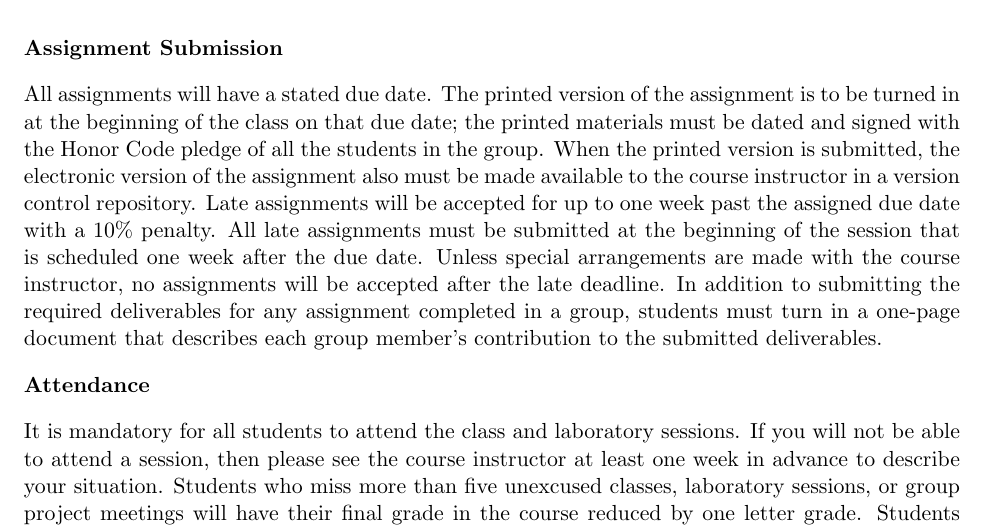
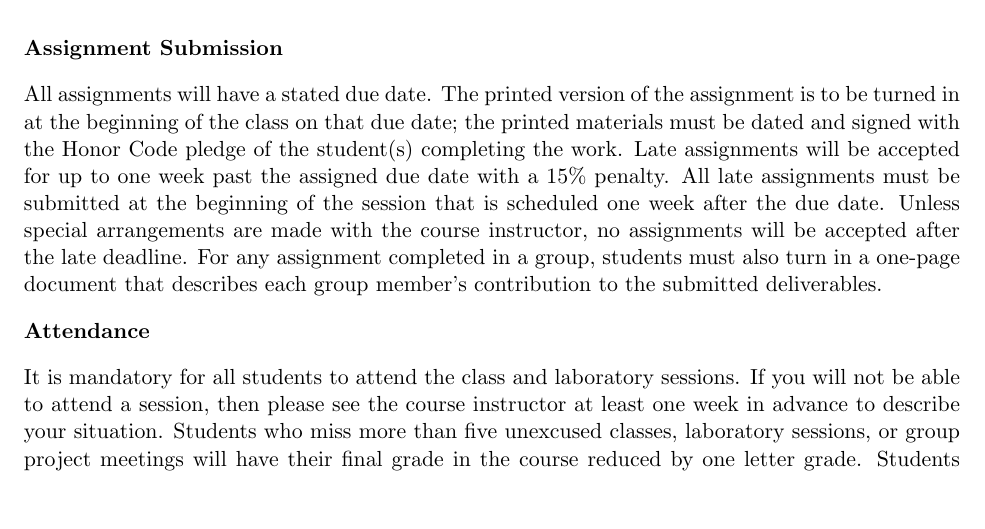
Before and after one commit to gkapfham/cs380F2014, a LaTeX document (syllabus/cs380F2014-syllabus.tex): part of page 4 of 5, cut so that both start at the same text, the shorter picture padded with empty space. Compiled offline with pdfLaTeX; a LaTeX package or settings file that is missing is left out.

Commit message:
Finished a new description of the assignment submission policy.

```diff
--- a/syllabus/cs380F2014-syllabus.tex
+++ b/syllabus/cs380F2014-syllabus.tex
@@ -179,14 +179,22 @@ These grading categories have the following definitions:
 \subsubsection*{Assignment Submission}
 
 All assignments will have a stated due date. The printed version of the assignment is to be turned in at the beginning
-  of the class on that due date; the printed materials must be dated and signed with the Honor Code pledge of all the
-  students in the group.  When the printed version is submitted, the electronic version of the assignment also must be
-  made available to the course instructor in a version control repository. Late assignments will be accepted for up to one
-  week past the assigned due date with a 10\% penalty. All late assignments must be submitted at the beginning of the
-  session that is scheduled one week after the due date. Unless special arrangements are made with the course instructor,
-  no assignments will be accepted after the late deadline. In addition to submitting the required deliverables for any
-  assignment completed in a group, students must turn in a one-page document that describes each group member's
-  contribution to the submitted deliverables.
+of the class on that due date; the printed materials must be dated and signed with the Honor Code pledge of the
+student(s) completing the work.  Late assignments will be accepted for up to one week past the assigned due date with a
+15\% penalty. All late assignments must be submitted at the beginning of the session that is scheduled one week after
+the due date. Unless special arrangements are made with the course instructor, no assignments will be accepted after the
+late deadline. For any assignment completed in a group, students must also turn in a one-page document that describes
+each group member's contribution to the submitted deliverables.
+
+% All assignments will have a stated due date. The printed version of the assignment is to be turned in at the beginning
+% of the class on that due date; the printed materials must be dated and signed with the Honor Code pledge of all the
+% student(s) in a group.  When the printed version is submitted, the electronic version of the assignment also must be
+% made available to the course instructor in a version control repository. Late assignments will be accepted for up to
+% one week past the assigned due date with a 15\% penalty. All late assignments must be submitted at the beginning of
+% the session that is scheduled one week after the due date. Unless special arrangements are made with the course
+% instructor, no assignments will be accepted after the late deadline. In addition to submitting the required
+% deliverables for any assignment completed in a group, students must turn in a one-page document that describes each
+% group member's contribution to the submitted deliverables.
 
 \subsubsection*{Attendance}
 
```
Lines whose indentation alone changed are shown as unchanged.
